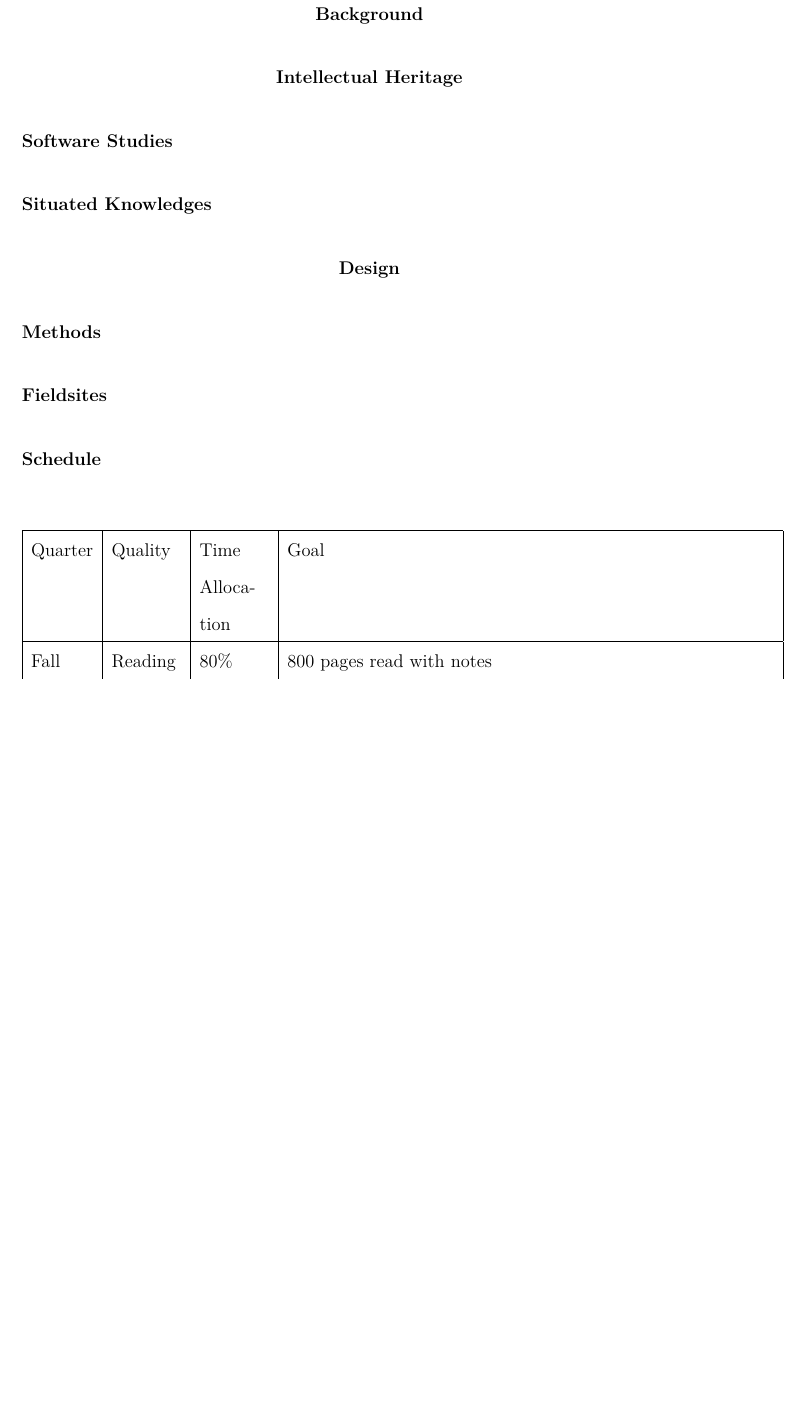
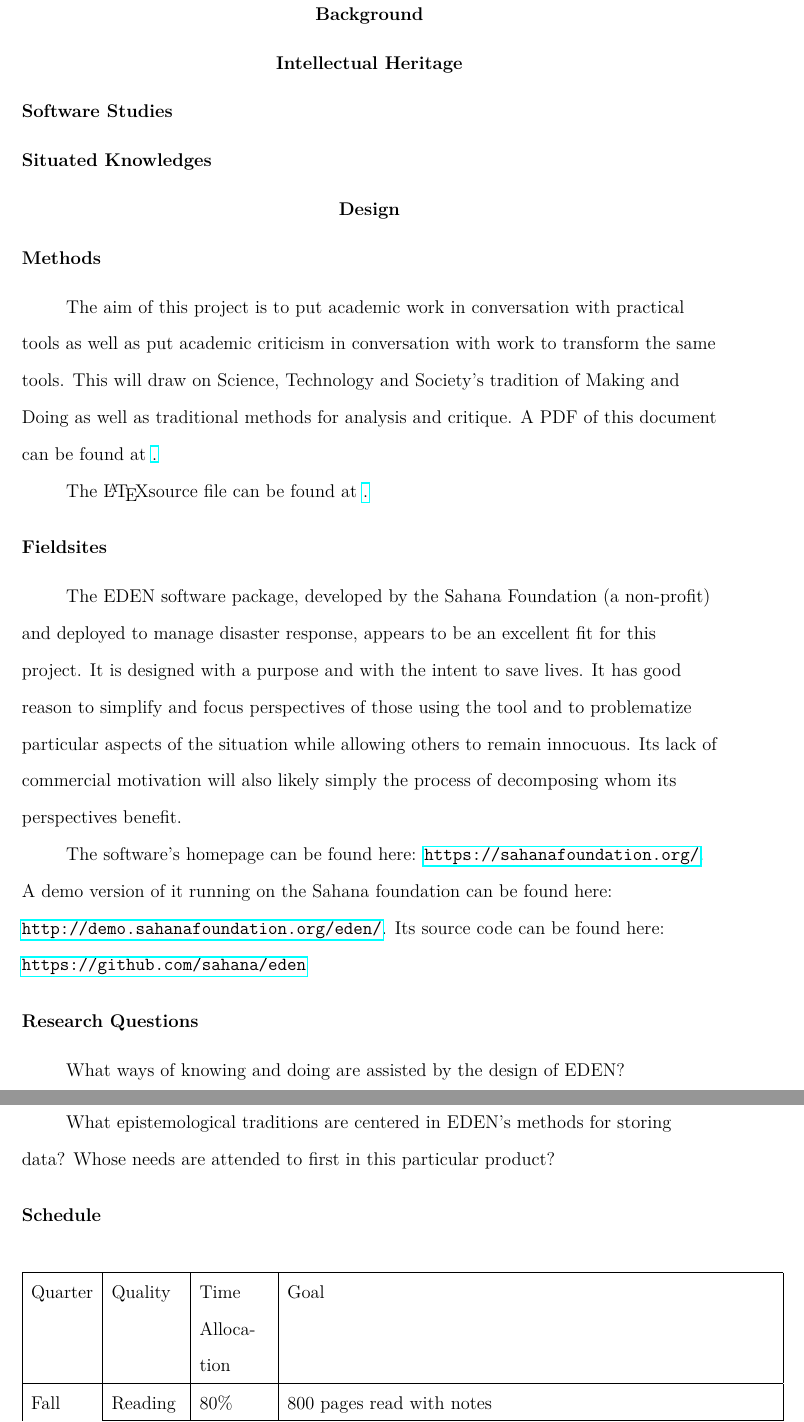
Before and after one commit to aeturnum/masters_project, a LaTeX paper (full_proposal.tex): part of page 4 of 9 before the commit and two parts of pages 4 and 5 of 10 after it, the two joined at a grey line, cut so that both start at the same text, the shorter picture padded with empty space. Compiled offline with pdfLaTeX.

Commit message:
Adding comments and content from Proposal
- Add comments crediting the various resources used in making the
  document.
- Add most of the content from the rough proposal document.

```diff
--- a/full_proposal.tex
+++ b/full_proposal.tex
@@ -31,7 +35,9 @@
 \usepackage{graphicx}
 % For formatting of potential bibliography
 \usepackage{enumitem}
-\usepackage[colorinlistoftodos]{todonotes}
+% html links
+\usepackage{hyperref}
+%\usepackage[colorinlistoftodos]{todonotes}
 
 \title{Mapping EDEN Proposal}
 \shorttitle{Final Masters Project Proposal}
@@ -63,13 +72,28 @@
    \section*{Design}
    % Study	Design (1-2 pages)
    \subsection*{Methods}
+   The aim of this project is to put academic work in conversation with practical tools as well as put academic criticism in conversation with work to  transform the same tools. This will draw on Science, Technology and Society's tradition of Making and Doing as well as traditional methods for analysis and critique.
    % Description of methods
+   A PDF of this document can be found at \href{https://github.com/aeturnum/masters_project/blob/master/full_proposal.pdf}.
+
+   The \LaTeX source file can be found at \href{https://github.com/aeturnum/masters_project/blob/master/full_proposal.tex}.
    \subsection*{Fieldsites}
    % Description and justification of data sources or fieldsites
-   \subsection{Schedule}
+
+   The EDEN software package, developed by the Sahana Foundation (a non-profit) and deployed to manage disaster response, appears to be an excellent fit for this project. It is designed with a purpose and with the intent to save lives. It has good reason to simplify and focus perspectives of those using the tool and to problematize particular aspects of the situation while allowing others to remain innocuous. Its lack of commercial motivation will also likely simply the process of decomposing whom its perspectives benefit.
+
+   The software's homepage can be found here: \url{https://sahanafoundation.org/}. A demo version of it running on the Sahana foundation can be found here: \url{http://demo.sahanafoundation.org/eden/}. Its source code can be found here: \url{https://github.com/sahana/eden}
+   \subsection*{Research Questions}
+   What ways of knowing and doing are assisted by the design of EDEN?
+
+   What epistemological traditions are centered in EDEN's methods for storing data? Whose needs are attended to first in this particular product?
+   \subsection*{Schedule}
    % Schedule of work
+   % Much thanks to:
+   % https://www.tablesgenerator.com/
+   % https://en.wikibooks.org/wiki/LaTeX/Tables#Text_wrapping_in_tables
+   % https://stackoverflow.com/questions/790932/how-to-wrap-text-in-latex-tables
    \begin{center}
-   % p{0.2\linewidth}p{0.6\linewidth}
    \begin{tabular}{|l|p{0.1\linewidth}|p{0.1\linewidth}|p{0.7\linewidth}|}
    \hline
    Quarter & Quality & Time Allocation & Goal                         \\ \hline
```
Also changed, not shown: full_proposal.pdf, full_proposal.tex (13 more changed lines), 1 other file.
